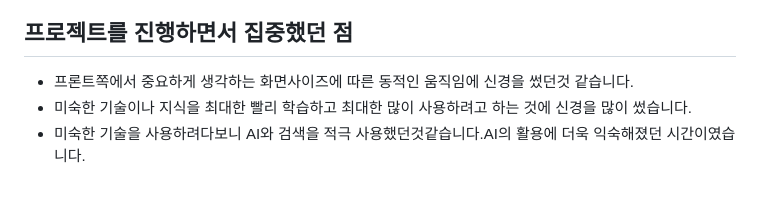
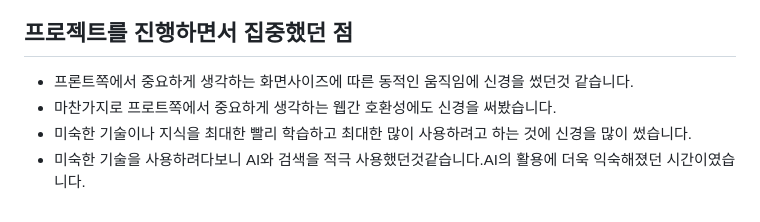
Before and after one commit to rkawkclzls/Gpt-Dungeon-final, a Markdown page: README.md, the part around the change. GitHub-like rendering.

```diff
--- a/README.md
+++ b/README.md
@@ -111,5 +111,6 @@ CHatGPT등장 당시에 GPT에게 여러가지 프롬프트를 입력하면서
 ## 프로젝트를 진행하면서 집중했던 점
 
 - 프론트쪽에서 중요하게 생각하는 화면사이즈에 따른 동적인 움직임에 신경을 썼던것 같습니다.
+- 마찬가지로 프로트쪽에서 중요하게 생각하는 웹간 호환성에도 신경을 써봤습니다.
 - 미숙한 기술이나 지식을 최대한 빨리 학습하고 최대한 많이 사용하려고 하는 것에 신경을 많이 썼습니다.
 - 미숙한 기술을 사용하려다보니 AI와 검색을 적극 사용했던것같습니다.AI의 활용에 더욱 익숙해졌던 시간이였습니다.
```
